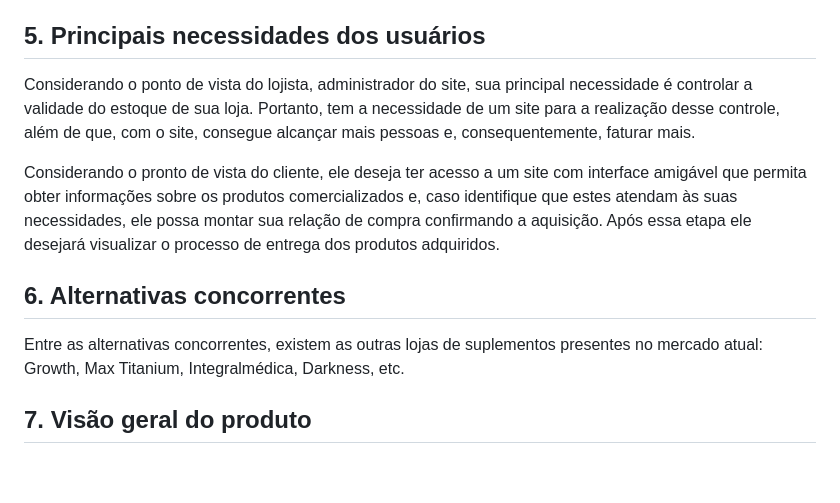
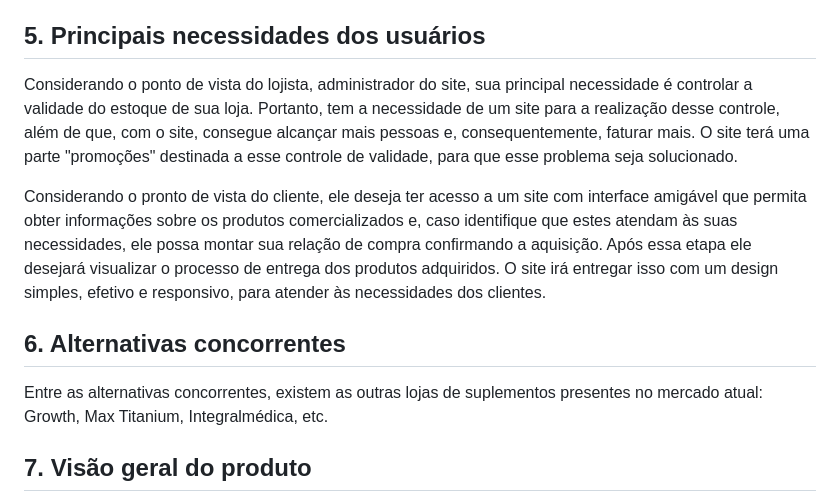
Before and after one commit to PI-InfoWeb-CNAT/2024-suplementos, a Markdown page: docs/README.md, the part around the change. Rendered like a GitHub page; blank space fills up the shorter version.

```diff
--- a/docs/README.md
+++ b/docs/README.md
@@ -36,12 +36,12 @@ Não será necessário que o site interaja com nenhum outro aplicativo para func
 
 
 ## 5. Principais necessidades dos usuários
-Considerando o ponto de vista do lojista, administrador do site, sua principal necessidade é controlar a validade do estoque de sua loja. Portanto, tem a necessidade de um site para a realização desse controle, além de que, com o site, consegue alcançar mais pessoas e, consequentemente, faturar mais.
+Considerando o ponto de vista do lojista, administrador do site, sua principal necessidade é controlar a validade do estoque de sua loja. Portanto, tem a necessidade de um site para a realização desse controle, além de que, com o site, consegue alcançar mais pessoas e, consequentemente, faturar mais. O site terá uma parte "promoções" destinada a esse controle de validade, para que esse problema seja solucionado.
 
-Considerando o pronto de vista do cliente, ele deseja ter acesso a um site com interface amigável que permita obter informações sobre os produtos comercializados e, caso identifique que estes atendam às suas necessidades, ele possa montar sua relação de compra confirmando a aquisição. Após essa etapa ele desejará visualizar o processo de entrega dos produtos adquiridos.
+Considerando o pronto de vista do cliente, ele deseja ter acesso a um site com interface amigável que permita obter informações sobre os produtos comercializados e, caso identifique que estes atendam às suas necessidades, ele possa montar sua relação de compra confirmando a aquisição. Após essa etapa ele desejará visualizar o processo de entrega dos produtos adquiridos. O site irá entregar isso com um design simples, efetivo e responsivo, para atender às necessidades dos clientes.
 
 ## 6. Alternativas concorrentes
-Entre as alternativas concorrentes, existem as outras lojas de suplementos presentes no mercado atual: Growth, Max Titanium, Integralmédica, Darkness, etc.
+Entre as alternativas concorrentes, existem as outras lojas de suplementos presentes no mercado atual: Growth, Max Titanium, Integralmédica, etc.
 
 ## 7.	Visão geral do produto
 Esse projeto consiste em um site voltado para vendas de produtos que pretende funcionar de forma rápida e eficiente para ser utilizado nos navegadores (browsers), disponibilizando um ambiente acessível a diversos tipos de usuários e possuindo um design confortável e responsivo. Para tal, o site irá disponibilizar diferentes mecanismos de busca permitindo que o usuário encontre de forma eficiente o que ele precisa. Após a aquisição, o usuário poderá acompanhar o produto comprado, avaliar produtos da loja e marcar produtos como favoritos.
```
